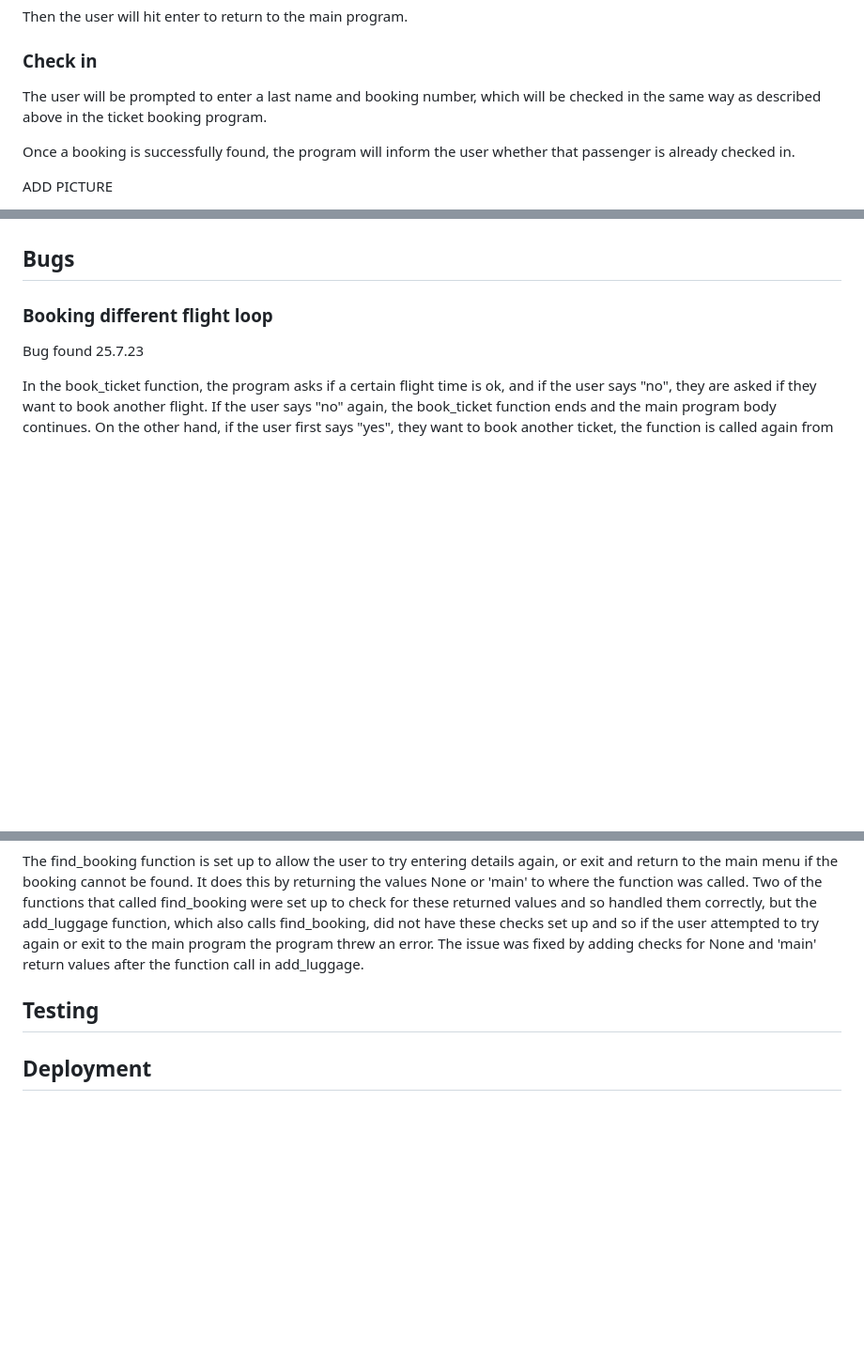
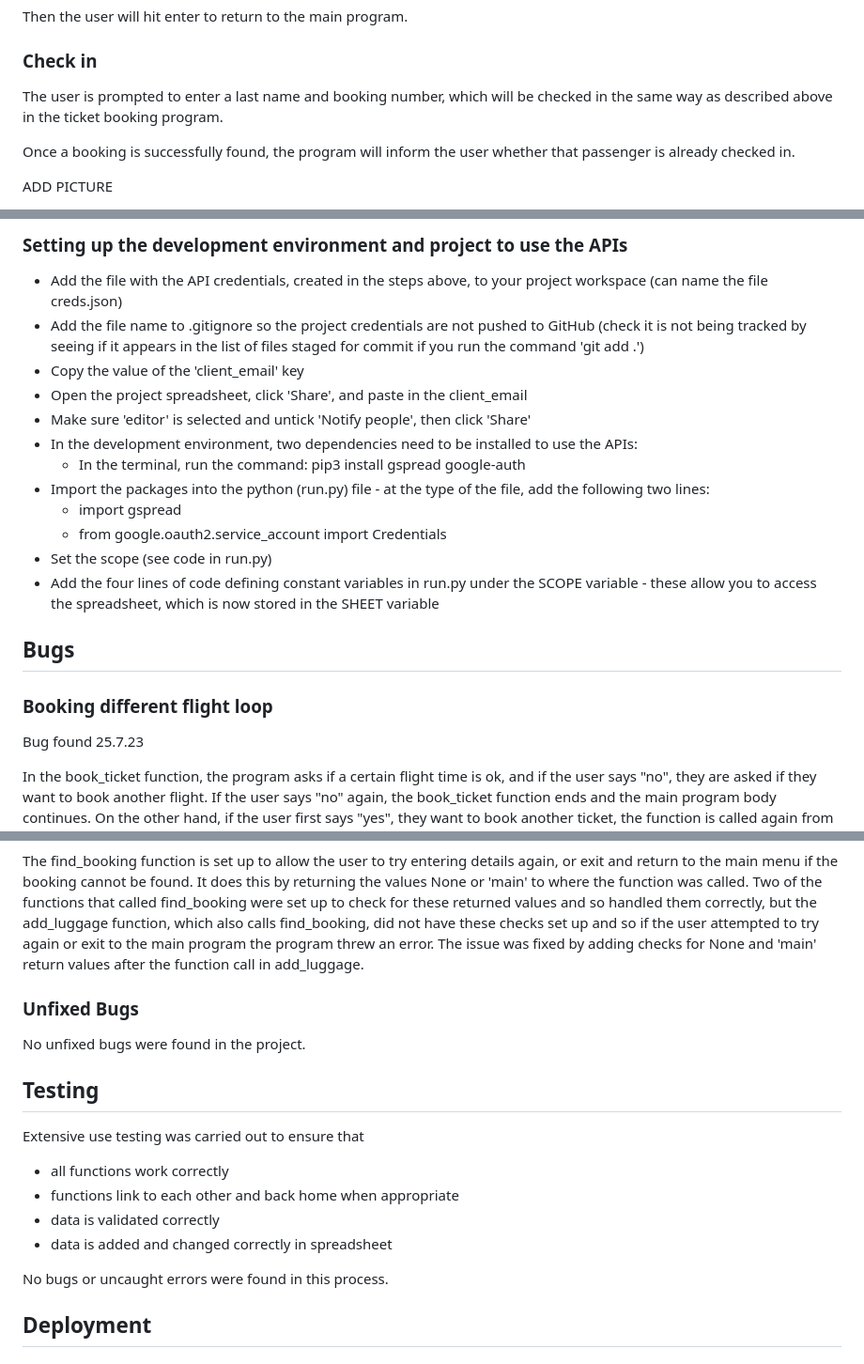
Before and after one commit to rowanam/magnolia-airport, a Markdown page: README.md, 3 parts joined by grey strips. Shown at 94% size. Rendered like a GitHub page; blank space fills up the shorter version.

```diff
--- a/README.md
+++ b/README.md
@@ -194,7 +196,7 @@ Then the user will hit enter to return to the main program.
 
 ### Check in
 
-The user will be prompted to enter a last name and booking number, which will be checked in the same way as described above in the ticket booking program.
+The user is prompted to enter a last name and booking number, which will be checked in the same way as described above in the ticket booking program.
 
 Once a booking is successfully found, the program will inform the user whether that passenger is already checked in.
 
@@ -280,3 +310,17 @@ Google Drive and Google Sheets APIs were used to link this project with a Sheets
+### Setting up the development environment and project to use the APIs
+
+- Add the file with the API credentials, created in the steps above, to your project workspace (can name the file creds.json)
+- Add the file name to .gitignore so the project credentials are not pushed to GitHub (check it is not being tracked by seeing if it appears in the list of files staged for commit if you run the command 'git add .')
+- Copy the value of the 'client_email' key
+- Open the project spreadsheet, click 'Share', and paste in the client_email
+- Make sure 'editor' is selected and untick 'Notify people', then click 'Share'
+- In the development environment, two dependencies need to be installed to use the APIs:
+    - In the terminal, run the command: pip3 install gspread google-auth
+- Import the packages into the python (run.py) file - at the type of the file, add the following two lines:
+    - import gspread
+    - from google.oauth2.service_account import Credentials
+- Set the scope (see code in run.py)
+- Add the four lines of code defining constant variables in run.py under the SCOPE variable - these allow you to access the spreadsheet, which is now stored in the SHEET variable
 
 ## Bugs
 
@@ -300,7 +344,19 @@ The first and las names validation test was changed to required that the user in
 
 The find_booking function is set up to allow the user to try entering details again, or exit and return to the main menu if the booking cannot be found. It does this by returning the values None or 'main' to where the function was called. Two of the functions that called find_booking were set up to check for these returned values and so handled them correctly, but the add_luggage function, which also calls find_booking, did not have these checks set up and so if the user attempted to try again or exit to the main program the program threw an error. The issue was fixed by adding checks for None and 'main' return values after the function call in add_luggage.
 
+### Unfixed Bugs
+
+No unfixed bugs were found in the project.
+
 ## Testing
+
+Extensive use testing was carried out to ensure that
+- all functions work correctly
+- functions link to each other and back home when appropriate
+- data is validated correctly
+- data is added and changed correctly in spreadsheet
+
+No bugs or uncaught errors were found in this process.
 
 ## Deployment
 
```
Also changed, not shown: other parts of README.md (+35 -5 lines).
